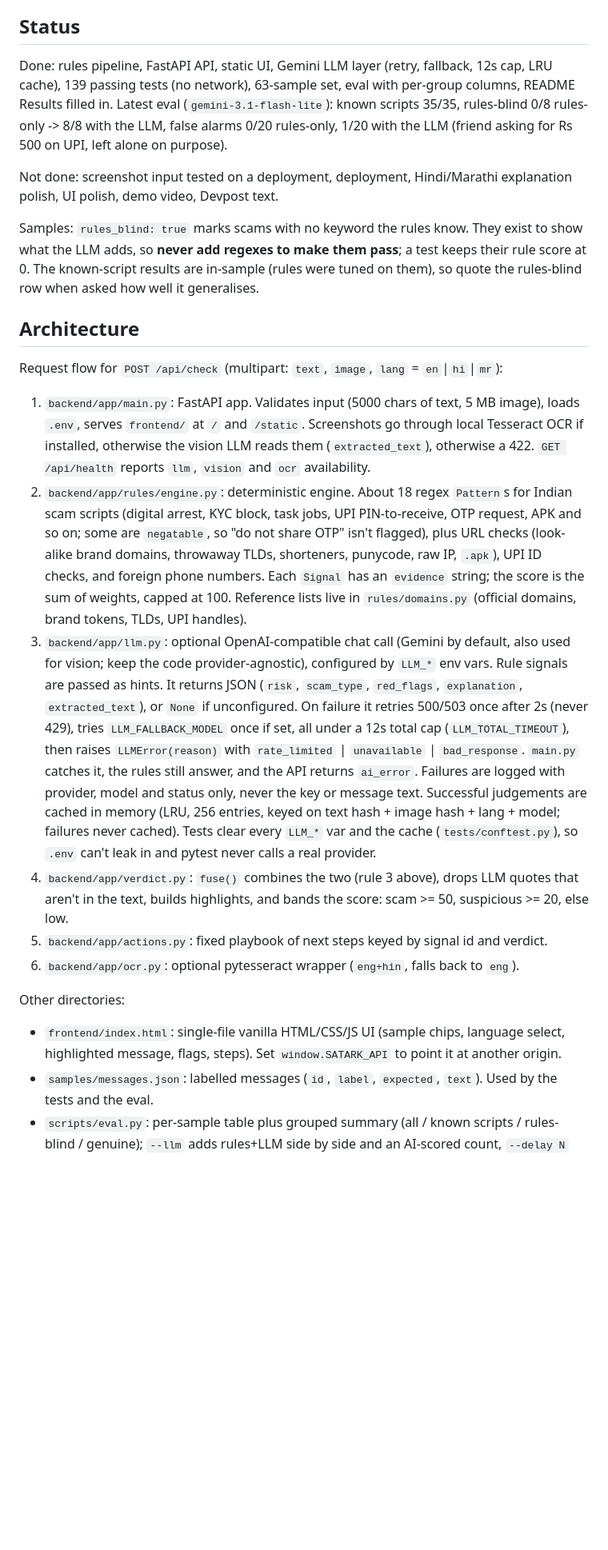
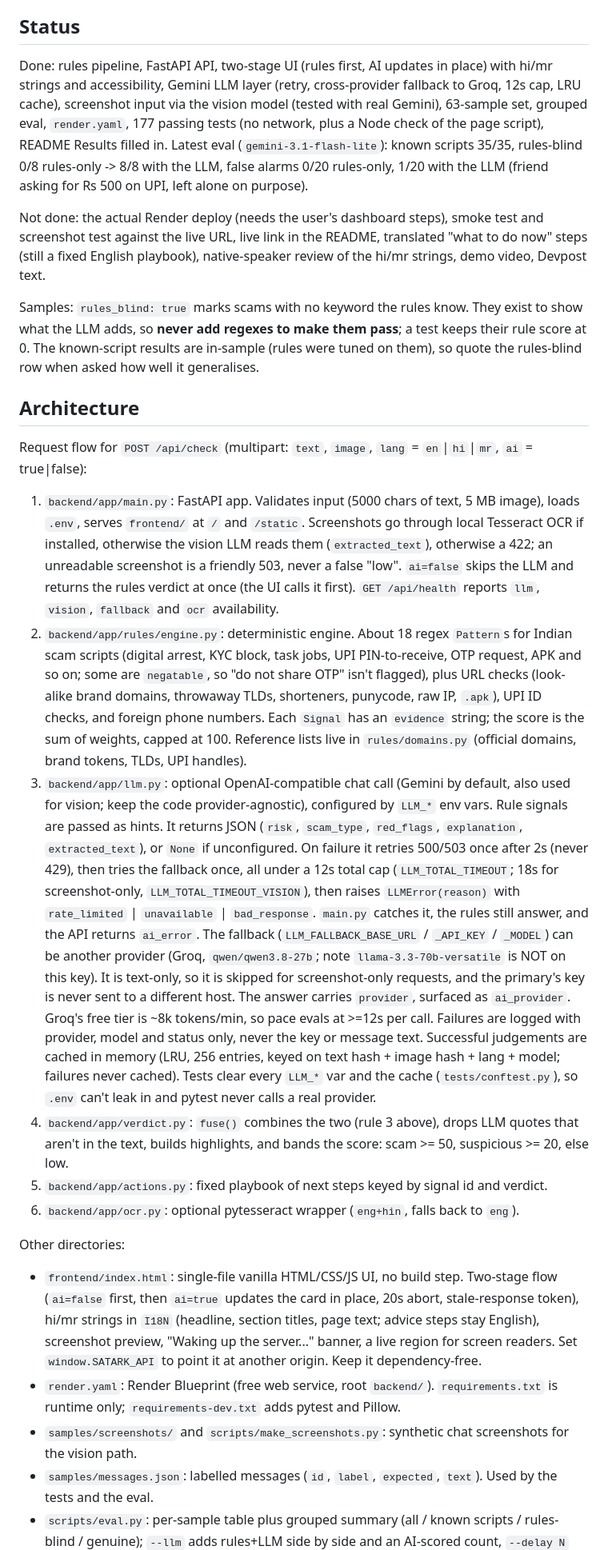
Before and after one commit to Dhwanitisshah/satark, a Markdown page: CLAUDE.md, the part around one of its changes. Shown at 80% size. GitHub-like rendering; blank space fills up the shorter version.

Commit message:
CLAUDE.md: fallback provider, ai flag, UI, Render, test layout
Co-Authored-By: Claude Sonnet 5.5 <noreply@anthropic.com>

```diff
--- a/CLAUDE.md
+++ b/CLAUDE.md
@@ -41,13 +41,16 @@ The day-by-day plan, demo script and submission checklist are in [PLAN.md](PLAN.
 
 ## Status
 
-Done: rules pipeline, FastAPI API, static UI, Gemini LLM layer (retry, fallback, 12s cap, LRU cache), 139
-passing tests (no network), 63-sample set, eval with per-group columns, README Results filled in.
+Done: rules pipeline, FastAPI API, two-stage UI (rules first, AI updates in place) with hi/mr strings and
+accessibility, Gemini LLM layer (retry, cross-provider fallback to Groq, 12s cap, LRU cache), screenshot input via
+the vision model (tested with real Gemini), 63-sample set, grouped eval, `render.yaml`, 177 passing tests (no
+network, plus a Node check of the page script), README Results filled in.
 Latest eval (`gemini-3.1-flash-lite`): known scripts 35/35, rules-blind 0/8 rules-only -> 8/8 with the LLM,
 false alarms 0/20 rules-only, 1/20 with the LLM (friend asking for Rs 500 on UPI, left alone on purpose).
 
-Not done: screenshot input tested on a deployment, deployment, Hindi/Marathi explanation polish, UI polish,
-demo video, Devpost text.
+Not done: the actual Render deploy (needs the user's dashboard steps), smoke test and screenshot test against the
+live URL, live link in the README, translated "what to do now" steps (still a fixed English playbook), native-speaker
+review of the hi/mr strings, demo video, Devpost text.
 
 Samples: `rules_blind: true` marks scams with no keyword the rules know. They exist to show what the LLM adds, so
 **never add regexes to make them pass**; a test keeps their rule score at 0. The known-script results are in-sample
@@ -55,12 +58,13 @@ Samples: `rules_blind: true` marks scams with no keyword the rules know. They ex
 
 ## Architecture
 
-Request flow for `POST /api/check` (multipart: `text`, `image`, `lang` = `en`|`hi`|`mr`):
+Request flow for `POST /api/check` (multipart: `text`, `image`, `lang` = `en`|`hi`|`mr`, `ai` = true|false):
 
 1. `backend/app/main.py`: FastAPI app. Validates input (5000 chars of text, 5 MB image), loads `.env`,
    serves `frontend/` at `/` and `/static`. Screenshots go through local Tesseract OCR if installed,
-   otherwise the vision LLM reads them (`extracted_text`), otherwise a 422. `GET /api/health` reports
-   `llm`, `vision` and `ocr` availability.
+   otherwise the vision LLM reads them (`extracted_text`), otherwise a 422; an unreadable screenshot is a friendly
+   503, never a false "low". `ai=false` skips the LLM and returns the rules verdict at once (the UI calls it first).
+   `GET /api/health` reports `llm`, `vision`, `fallback` and `ocr` availability.
 2. `backend/app/rules/engine.py`: deterministic engine. About 18 regex `Pattern`s for Indian scam scripts
    (digital arrest, KYC block, task jobs, UPI PIN-to-receive, OTP request, APK and so on; some are
    `negatable`, so "do not share OTP" isn't flagged), plus URL checks (look-alike brand domains, throwaway TLDs,
@@ -70,8 +74,13 @@ Request flow for `POST /api/check` (multipart: `text`, `image`, `lang` = `en`|`h
 3. `backend/app/llm.py`: optional OpenAI-compatible chat call (Gemini by default, also used for vision; keep the
    code provider-agnostic), configured by `LLM_*` env vars. Rule signals are passed as hints. It returns JSON
    (`risk`, `scam_type`, `red_flags`, `explanation`, `extracted_text`), or `None` if unconfigured. On failure it
-   retries 500/503 once after 2s (never 429), tries `LLM_FALLBACK_MODEL` once if set, all under a 12s total cap
-   (`LLM_TOTAL_TIMEOUT`), then raises `LLMError(reason)` with `rate_limited` | `unavailable` | `bad_response`. `main.py` catches it, the rules still answer, and the API returns `ai_error`.
+   retries 500/503 once after 2s (never 429), then tries the fallback once, all under a 12s total cap
+   (`LLM_TOTAL_TIMEOUT`; 18s for screenshot-only, `LLM_TOTAL_TIMEOUT_VISION`), then raises `LLMError(reason)` with
+   `rate_limited` | `unavailable` | `bad_response`. `main.py` catches it, the rules still answer, and the API returns
+   `ai_error`. The fallback (`LLM_FALLBACK_BASE_URL` / `_API_KEY` / `_MODEL`) can be another provider (Groq,
+   `qwen/qwen3.8-27b`; note `llama-3.3-70b-versatile` is NOT on this key). It is text-only, so it is skipped for
+   screenshot-only requests, and the primary's key is never sent to a different host. The answer carries
+   `provider`, surfaced as `ai_provider`. Groq's free tier is ~8k tokens/min, so pace evals at >=12s per call.
    Failures are logged with provider, model and status only, never the key or message text. Successful judgements
    are cached in memory (LRU, 256 entries, keyed on text hash + image hash + lang + model; failures never cached).
    Tests clear every `LLM_*` var and the cache (`tests/conftest.py`), so `.env` can't leak in and pytest never
@@ -82,8 +91,13 @@ Request flow for `POST /api/check` (multipart: `text`, `image`, `lang` = `en`|`h
 6. `backend/app/ocr.py`: optional pytesseract wrapper (`eng+hin`, falls back to `eng`).
 
 Other directories:
-- `frontend/index.html`: single-file vanilla HTML/CSS/JS UI (sample chips, language select, highlighted
-  message, flags, steps). Set `window.SATARK_API` to point it at another origin.
+- `frontend/index.html`: single-file vanilla HTML/CSS/JS UI, no build step. Two-stage flow (`ai=false` first, then
+  `ai=true` updates the card in place, 20s abort, stale-response token), hi/mr strings in `I18N` (headline, section
+  titles, page text; advice steps stay English), screenshot preview, "Waking up the server..." banner, a live region
+  for screen readers. Set `window.SATARK_API` to point it at another origin. Keep it dependency-free.
+- `render.yaml`: Render Blueprint (free web service, root `backend/`). `requirements.txt` is runtime only;
+  `requirements-dev.txt` adds pytest and Pillow.
+- `samples/screenshots/` and `scripts/make_screenshots.py`: synthetic chat screenshots for the vision path.
 - `samples/messages.json`: labelled messages (`id`, `label`, `expected`, `text`). Used by the tests and the eval.
 - `scripts/eval.py`: per-sample table plus grouped summary (all / known scripts / rules-blind / genuine); `--llm`
   adds rules+LLM side by side and an AI-scored count, `--delay N` paces calls (default 4s). For measurement runs
```
Also changed, not shown: other parts of CLAUDE.md (+5 -1 lines).
